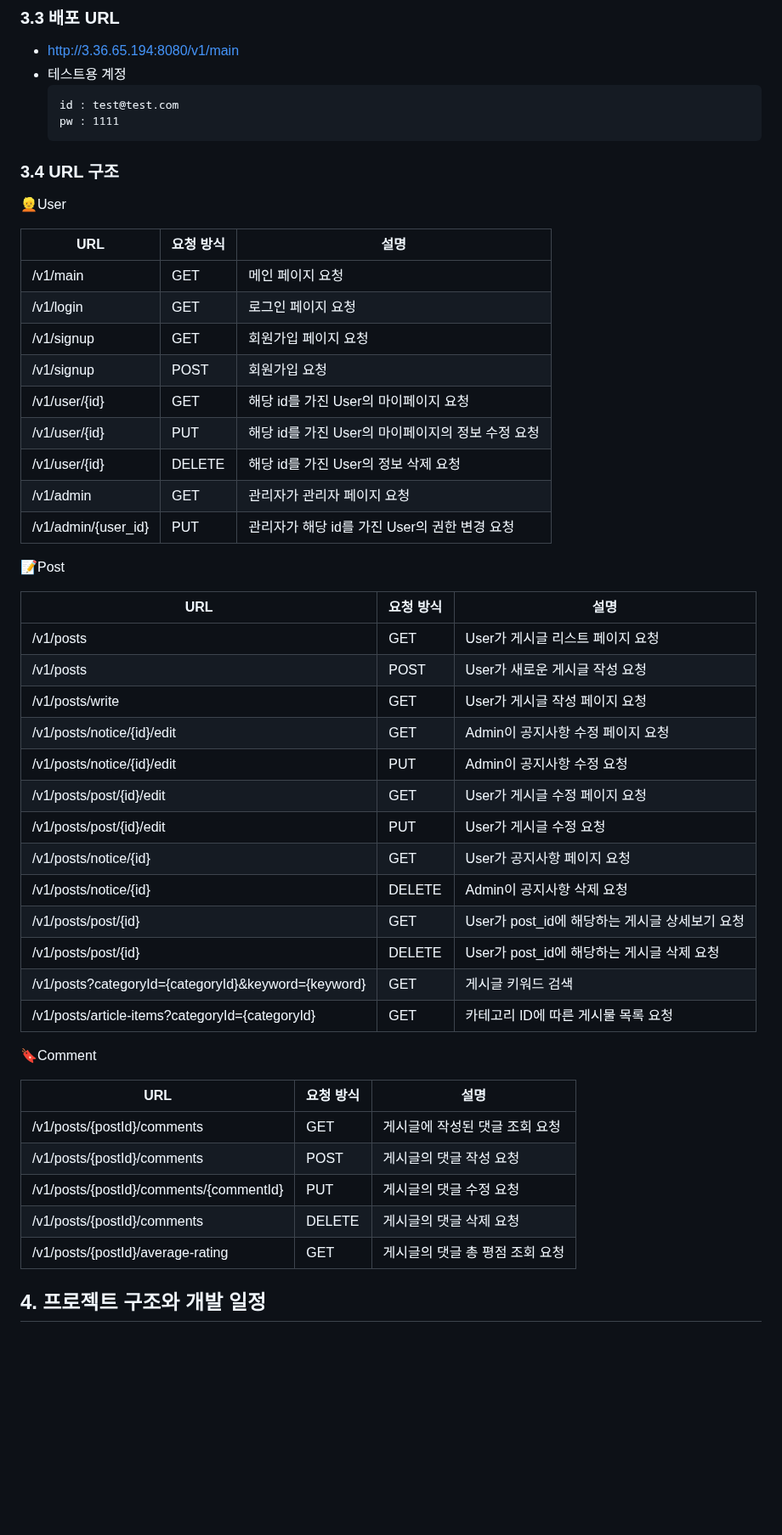
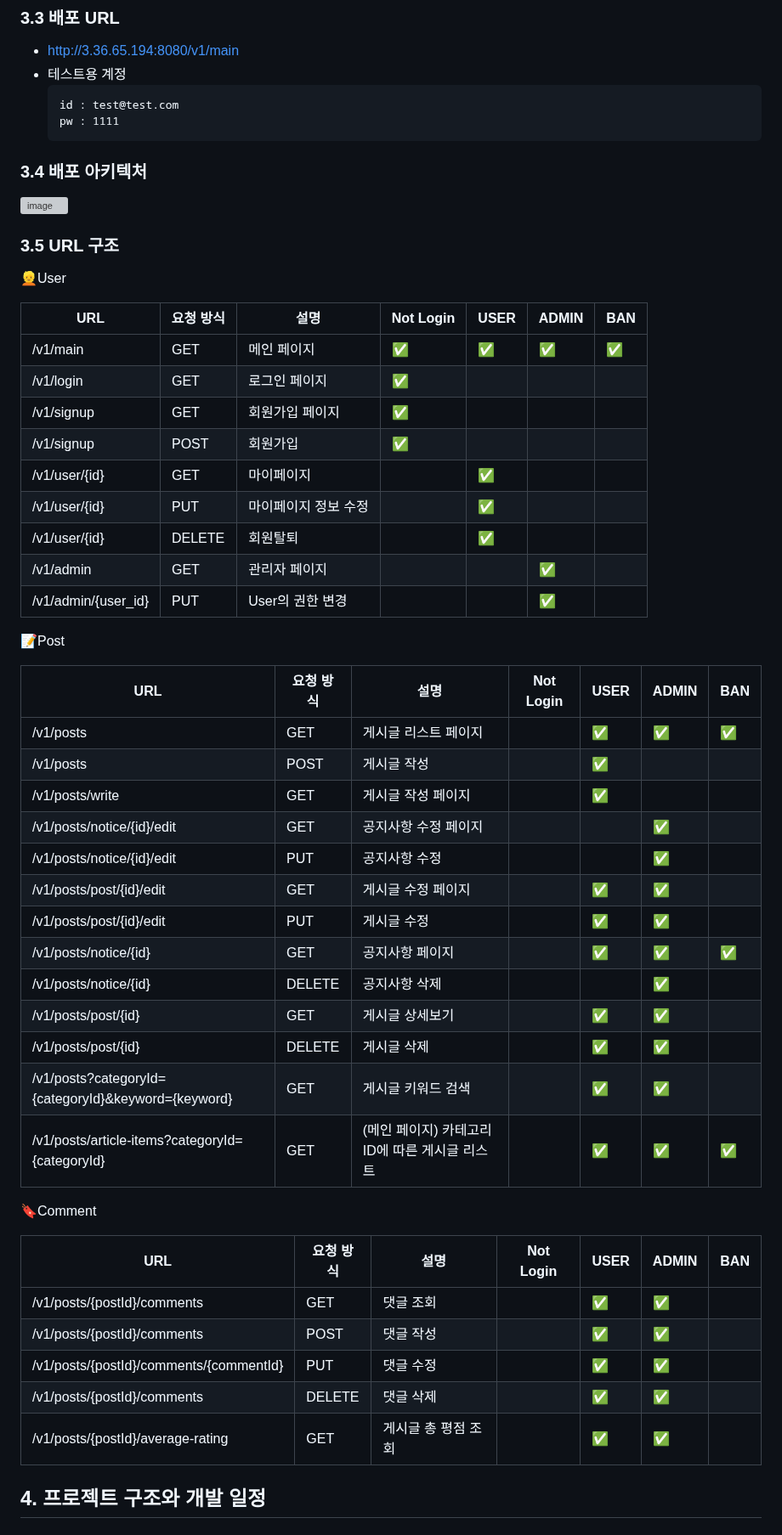
Before and after one commit to Ormi-Spring-Project/Ormi_Spring_Project, a Markdown page: README.md, the part around the change. Shown at 85% size. Drawn GitHub-style; blank space fills up the shorter version; grey boxes are pictures that could not be loaded.

Commit message:
배포 아키텍처 추가 및 URL 구조 수정

````diff
--- a/README.md
+++ b/README.md
@@ -54,50 +54,52 @@
   id : test@test.com
   pw : 1111
   ```
+### 3.4 배포 아키텍처
+![image](https://github.com/user-attachments/assets/96405f04-e674-44cf-a327-0ff7206f3769)
 
-### 3.4 URL 구조
+### 3.5 URL 구조
 
 👱User
 
-| URL                                                 | 요청 방식  | 설명
-|-----------------------------------------------------|--------|---------------------------------|
-| /v1/main                                            | GET    | 메인 페이지 요청                       |
-| /v1/login                                           | GET    | 로그인 페이지 요청                      |
-| /v1/signup                                          | GET    | 회원가입 페이지 요청                     |
-| /v1/signup                                          | POST   | 회원가입 요청                         |
-| /v1/user/{id}                                       | GET    | 해당 id를 가진 User의 마이페이지 요청        |
-| /v1/user/{id}                                       | PUT    | 해당 id를 가진 User의 마이페이지의 정보 수정 요청 |
-| /v1/user/{id}                                       | DELETE | 해당 id를 가진 User의 정보 삭제 요청        |
-| /v1/admin                                           | GET    | 관리자가 관리자 페이지 요청                 |
-| /v1/admin/{user_id}                                 | PUT    | 관리자가 해당 id를 가진 User의 권한 변경 요청   |
+| URL                                                 | 요청 방식  | 설명 | Not Login | USER | ADMIN | BAN |
+|-----------------------------------------------------|--------|---------------------------------|----------|----------|----------|----------|
+| /v1/main                                            | GET    | 메인 페이지                       |✅|✅|✅|✅
+| /v1/login                                           | GET    | 로그인 페이지                     |✅||||
+| /v1/signup                                          | GET    | 회원가입 페이지                     |✅||||
+| /v1/signup                                          | POST   | 회원가입                         |✅||||
+| /v1/user/{id}                                       | GET    | 마이페이지        ||✅|||
+| /v1/user/{id}                                       | PUT    | 마이페이지 정보 수정 ||✅|||
+| /v1/user/{id}                                       | DELETE | 회원탈퇴        ||✅|||
+| /v1/admin                                           | GET    | 관리자 페이지    |||✅||
+| /v1/admin/{user_id}                                 | PUT    | User의 권한 변경   |||✅||
 
 📝Post
 
-| URL                                                 | 요청 방식  | 설명
-|-----------------------------------------------------|--------|---------------------------------|
-| /v1/posts                                           | GET    | User가 게시글 리스트 페이지 요청            |
-| /v1/posts                                           | POST   | User가 새로운 게시글 작성 요청             |
-| /v1/posts/write                                     | GET    | User가 게시글 작성 페이지 요청             |
-| /v1/posts/notice/{id}/edit                          | GET    | Admin이 공지사항 수정 페이지 요청           |
-| /v1/posts/notice/{id}/edit                          | PUT    | Admin이 공지사항 수정 요청               |
-| /v1/posts/post/{id}/edit                            | GET    | User가 게시글 수정 페이지 요청             |
-| /v1/posts/post/{id}/edit                            | PUT    | User가 게시글 수정 요청                 |
-| /v1/posts/notice/{id}                               | GET    | User가 공지사항 페이지 요청               |
-| /v1/posts/notice/{id}                               | DELETE | Admin이 공지사항 삭제 요청               |
-| /v1/posts/post/{id}                                 | GET    | User가 post_id에 해당하는 게시글 상세보기 요청 |
-| /v1/posts/post/{id}                                 | DELETE | User가 post_id에 해당하는 게시글 삭제 요청   |
-| /v1/posts?categoryId={categoryId}&keyword={keyword} | GET    | 게시글 키워드 검색                      |
-| /v1/posts/article-items?categoryId={categoryId}     | GET    | 카테고리 ID에 따른 게시물 목록 요청           |
+| URL                                                 | 요청 방식  | 설명 | Not Login | USER | ADMIN | BAN |
+|-----------------------------------------------------|--------|---------------------------------|----------|----------|----------|----------|
+| /v1/posts                                           | GET    | 게시글 리스트 페이지     ||✅|✅|✅
+| /v1/posts                                           | POST   | 게시글 작성      ||✅|||
+| /v1/posts/write                                     | GET    | 게시글 작성 페이지     ||✅|||
+| /v1/posts/notice/{id}/edit                          | GET    | 공지사항 수정 페이지    |||✅||
+| /v1/posts/notice/{id}/edit                          | PUT    | 공지사항 수정        |||✅||
+| /v1/posts/post/{id}/edit                            | GET    | 게시글 수정 페이지     ||✅|✅||
+| /v1/posts/post/{id}/edit                            | PUT    | 게시글 수정       ||✅|✅||
+| /v1/posts/notice/{id}                               | GET    | 공지사항 페이지     ||✅|✅|✅
+| /v1/posts/notice/{id}                               | DELETE | 공지사항 삭제       |||✅|
+| /v1/posts/post/{id}                                 | GET    | 게시글 상세보기 ||✅|✅||
+| /v1/posts/post/{id}                                 | DELETE | 게시글 삭제   ||✅|✅||
+| /v1/posts?categoryId={categoryId}&keyword={keyword} | GET    | 게시글 키워드 검색    ||✅|✅||
+| /v1/posts/article-items?categoryId={categoryId}     | GET    | (메인 페이지) 카테고리 ID에 따른 게시글 리스트           ||✅|✅|✅|
 
 🔖Comment
 
-| URL                                                 | 요청 방식  | 설명
-|-----------------------------------------------------|--------|---------------------------------|
-| /v1/posts/{postId}/comments                         | GET    | 게시글에 작성된 댓글 조회 요청               |
-| /v1/posts/{postId}/comments                         | POST   | 게시글의 댓글 작성 요청                   |
-| /v1/posts/{postId}/comments/{commentId}             | PUT    | 게시글의 댓글 수정 요청                   |
-| /v1/posts/{postId}/comments                         | DELETE | 게시글의 댓글 삭제 요청                   |
-| /v1/posts/{postId}/average-rating                   | GET    | 게시글의 댓글 총 평점 조회 요청              |
+| URL                                                 | 요청 방식  | 설명 | Not Login | USER | ADMIN | BAN |
+|-----------------------------------------------------|--------|---------------------------------|----------|----------|----------|----------|
+| /v1/posts/{postId}/comments                         | GET    | 댓글 조회         ||✅|✅||
+| /v1/posts/{postId}/comments                         | POST   | 댓글 작성         ||✅|✅||
+| /v1/posts/{postId}/comments/{commentId}             | PUT    | 댓글 수정      ||✅|✅||
+| /v1/posts/{postId}/comments                         | DELETE | 댓글 삭제      ||✅|✅||
+| /v1/posts/{postId}/average-rating                   | GET    | 게시글 총 평점 조회      ||✅|✅||
 
 
 
````
